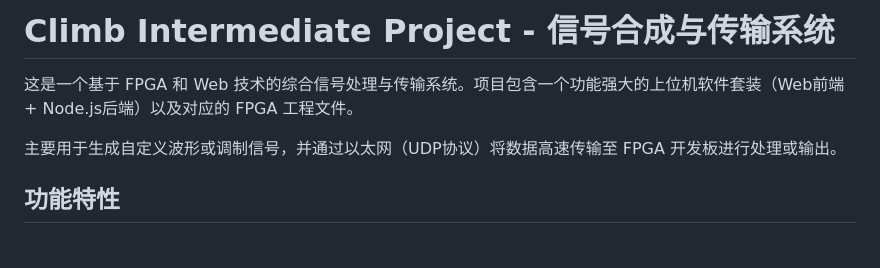
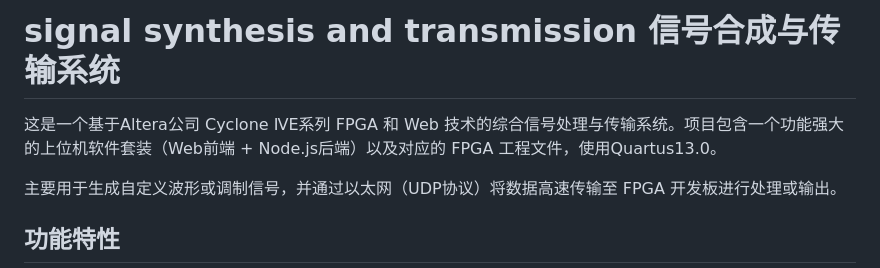
Before and after one commit to Wang-hub-cyber/climb_intermediate_project, a Markdown page: README.md, the part around the change. GitHub-like rendering; blank space fills up the shorter version.

Commit message:
Revise README with project details and FPGA info
Updated project title and added FPGA details.

```diff
--- a/README.md
+++ b/README.md
@@ -1,6 +1,6 @@
-# Climb Intermediate Project - 信号合成与传输系统
+# signal synthesis and transmission 信号合成与传输系统
 
-这是一个基于 FPGA 和 Web 技术的综合信号处理与传输系统。项目包含一个功能强大的上位机软件套装（Web前端 + Node.js后端）以及对应的 FPGA 工程文件。
+这是一个基于Altera公司 Cyclone ⅣE系列 FPGA 和 Web 技术的综合信号处理与传输系统。项目包含一个功能强大的上位机软件套装（Web前端 + Node.js后端）以及对应的 FPGA 工程文件，使用Quartus13.0。
 
 主要用于生成自定义波形或调制信号，并通过以太网（UDP协议）将数据高速传输至 FPGA 开发板进行处理或输出。
 
```
